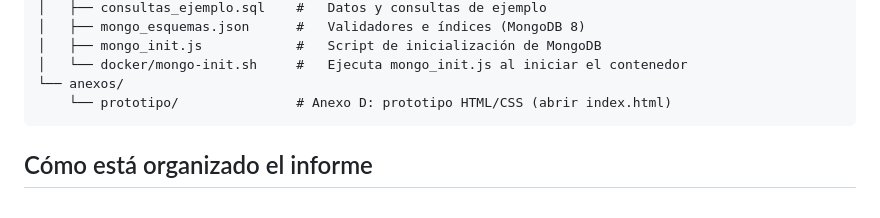
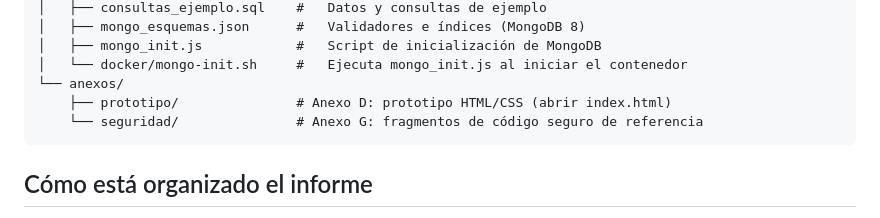
Before and after one commit to CarlosM01/Informe2ProyectoIntegrado, a Markdown page: README.md, the part around the change. Drawn GitHub-style.

Commit message:
docs(anexos): restore secure coding excerpts as reference annex G

````diff
--- a/README.md
+++ b/README.md
@@ -21,7 +21,8 @@ Repositorio del **Informe N.º 2** del Proyecto Integrado (Unidad 2, INACAP). Co
 │   ├── mongo_init.js            #   Script de inicialización de MongoDB
 │   └── docker/mongo-init.sh     #   Ejecuta mongo_init.js al iniciar el contenedor
 └── anexos/
-    └── prototipo/               # Anexo D: prototipo HTML/CSS (abrir index.html)
+    ├── prototipo/               # Anexo D: prototipo HTML/CSS (abrir index.html)
+    └── seguridad/               # Anexo G: fragmentos de código seguro de referencia
 ```
 
 ## Cómo está organizado el informe
````
Also changed, not shown: Informe2_Kotoduo_SGP.md (+2 -1 lines), anexos/seguridad/codigo-seguro-referencia.md (added, +180 -0 lines).
